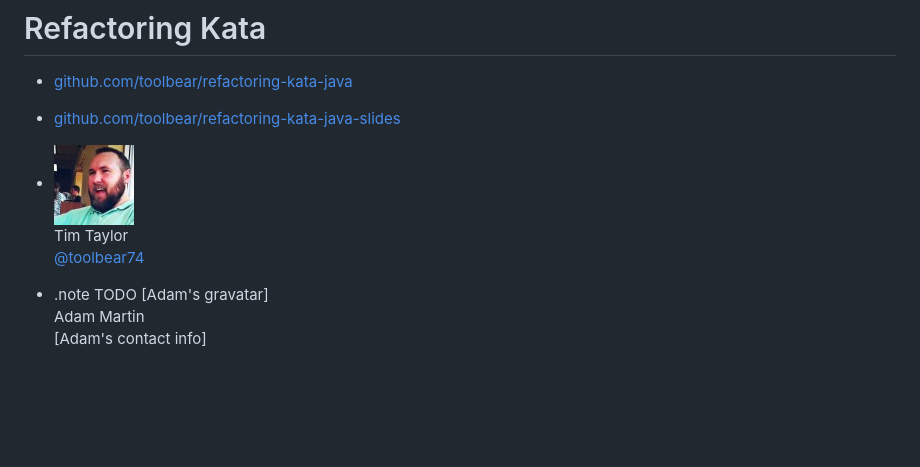
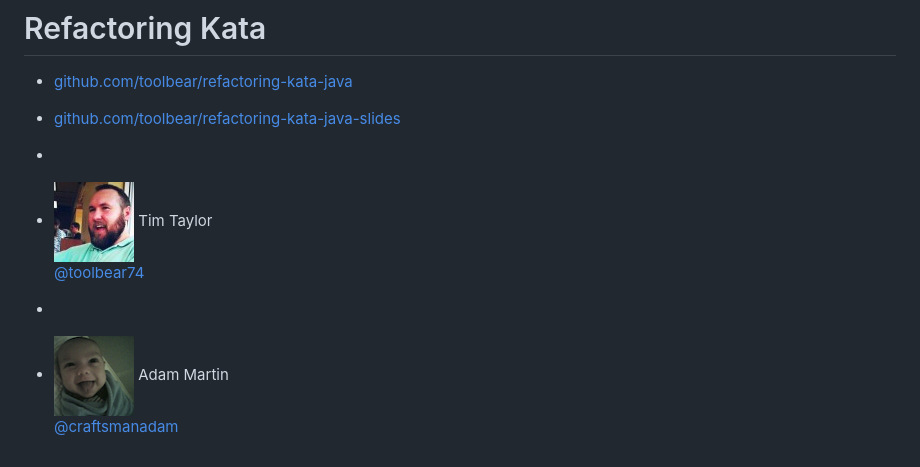
Before and after one commit to toolbear/refactoring-kata-java-slides, a Markdown page: fin/fin.md, the part around the change. Drawn GitHub-style; pictures changed too: fin/craftsmanadam.jpg (added); blank space fills up the shorter version.

Commit message:
completed kata with Adam

```diff
--- a/fin/fin.md
+++ b/fin/fin.md
@@ -5,12 +5,14 @@
 * [github.com/toolbear/refactoring-kata-java](https://github.com/toolbear/refactoring-kata-java)
 * [github.com/toolbear/refactoring-kata-java-slides](https://github.com/toolbear/refactoring-kata-java-slides)
 
+*
 
 * ![toolbear](toolbear.jpg)
   Tim Taylor
   [@toolbear74](http://twitter.com/toolbear74)
 
-* .note TODO
-  \[Adam's gravatar\]
+*
+
+* ![craftsmanadam](craftsmanadam.jpg)
   Adam Martin
-  \[Adam's contact info\]
+  [@craftsmanadam](http://twitter.com/craftsmanadam)
```
Also changed, not shown: stances/11.md (added, +106 -0 lines), stances/review.md (added, +22 -0 lines).
